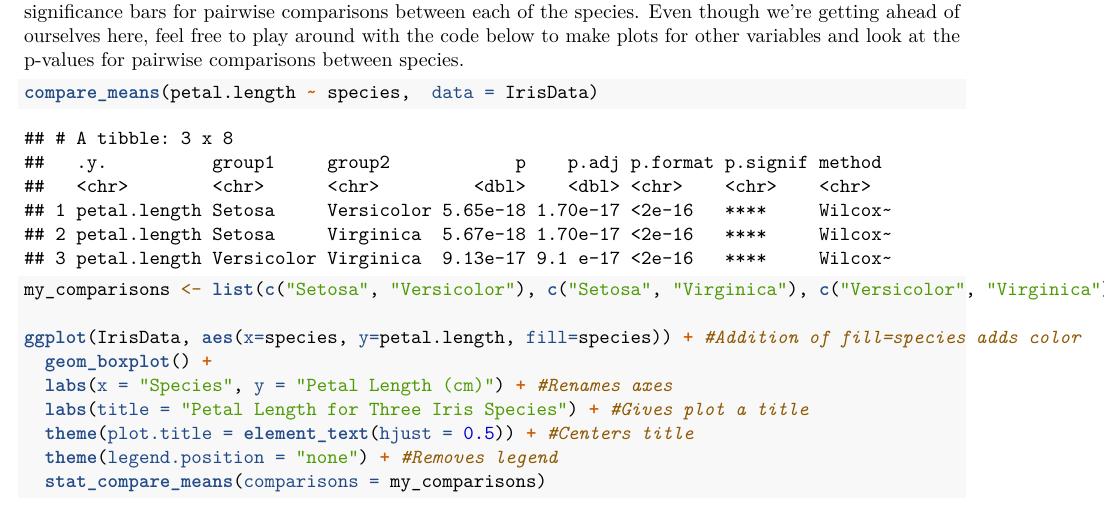
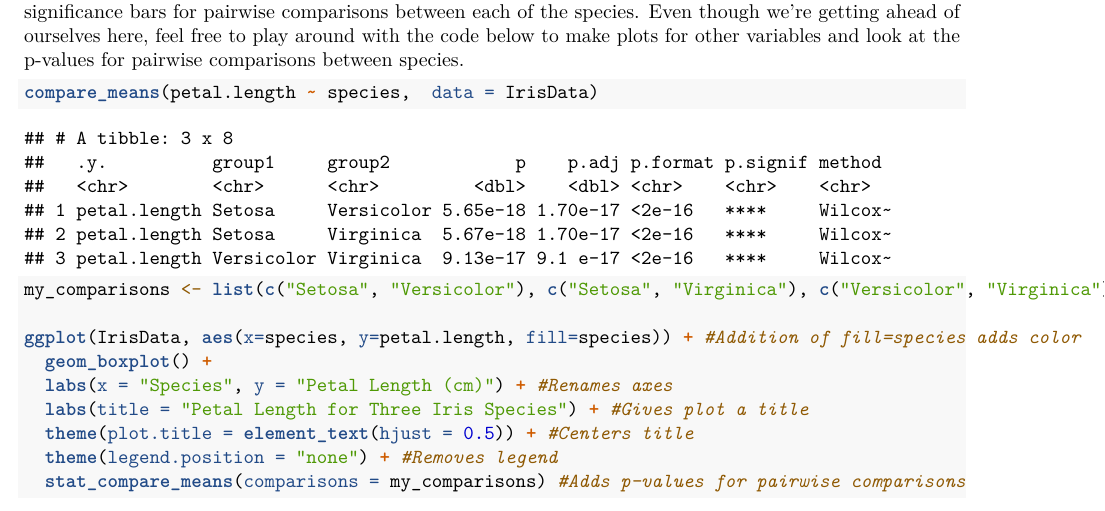
Before and after one commit to Bucknell-Biol364/Tutorial_Project_8, an R Markdown document (Project01.Rmd): part of page 14 of 21, cut so that both start at the same text. Rendered offline with R 4.5, knitr and Pandoc, then LaTeX, with nearby package versions; some code elsewhere in the file could not run offline.

Commit message:
Trying to push the .md version

````diff
--- a/Project01.Rmd
+++ b/Project01.Rmd
@@ -5,6 +5,7 @@ date: "21 Feb 2022"
 output:
   pdf_document: default
   html_notebook: default
+  github_document: default
 subtitle: Biology 368/664 Bucknell University
 ---
 
@@ -222,7 +223,7 @@ ggplot(IrisData, aes(x=species, y=petal.length, fill=species)) + #Addition of fi
   labs(title = "Petal Length for Three Iris Species") + #Gives plot a title
   theme(plot.title = element_text(hjust = 0.5)) + #Centers title
   theme(legend.position = "none") + #Removes legend
-  stat_compare_means(comparisons = my_comparisons)
+  stat_compare_means(comparisons = my_comparisons) #Adds p-values for pairwise comparisons
 ```
 
 ## Hypothesis Testing with Statistical Tests
````
